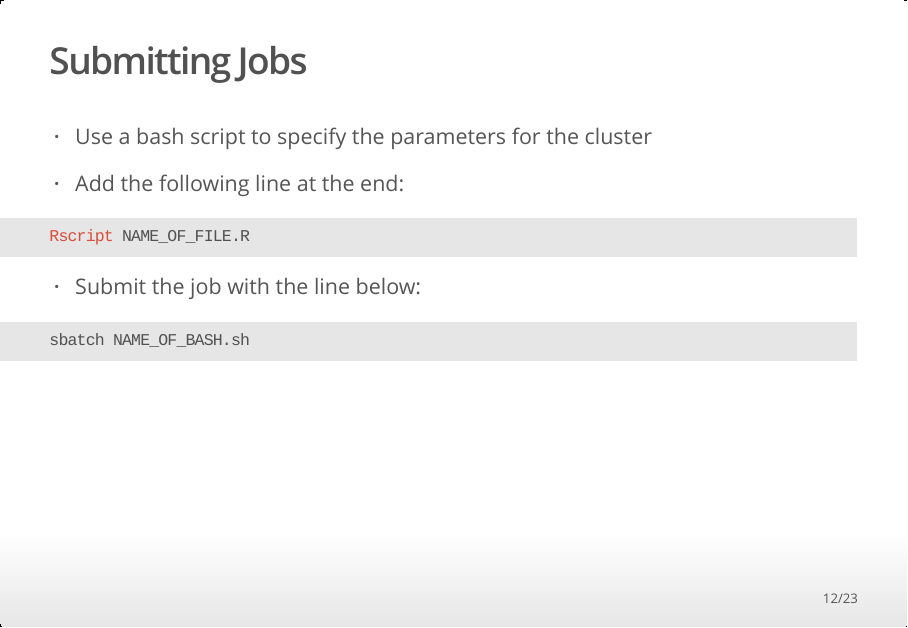
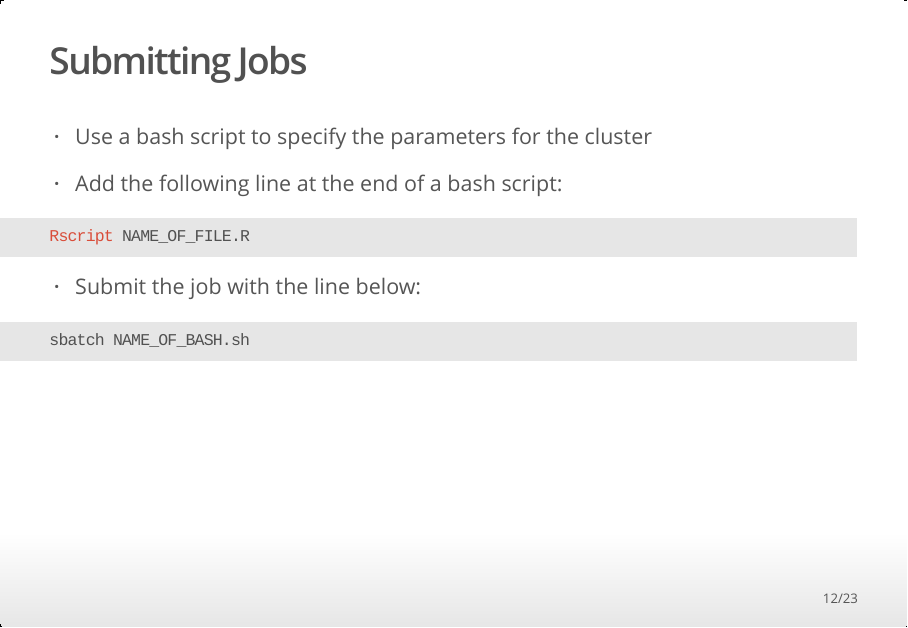
Before and after one commit to ucrgradstat/ucrgradstat.github.io, an R Markdown document (presentations/hpcc_12-18.Rmd): page 12 of 23. The pictures show the output file presentations/hpcc_12-18.html that the author committed with the source, opened offline.

Commit message:
Minor Edits

````diff
--- a/presentations/hpcc_12-18.Rmd
+++ b/presentations/hpcc_12-18.Rmd
@@ -102,7 +102,7 @@ knitr::opts_chunk$set(eval = FALSE)
 
 - Use a bash script to specify the parameters for the cluster
 
-- Add the following line at the end:
+- Add the following line at the end of a bash script:
 
 ```{bash}
 Rscript NAME_OF_FILE.R
````
Also changed, not shown: presentations/hpcc_12-18.html.
